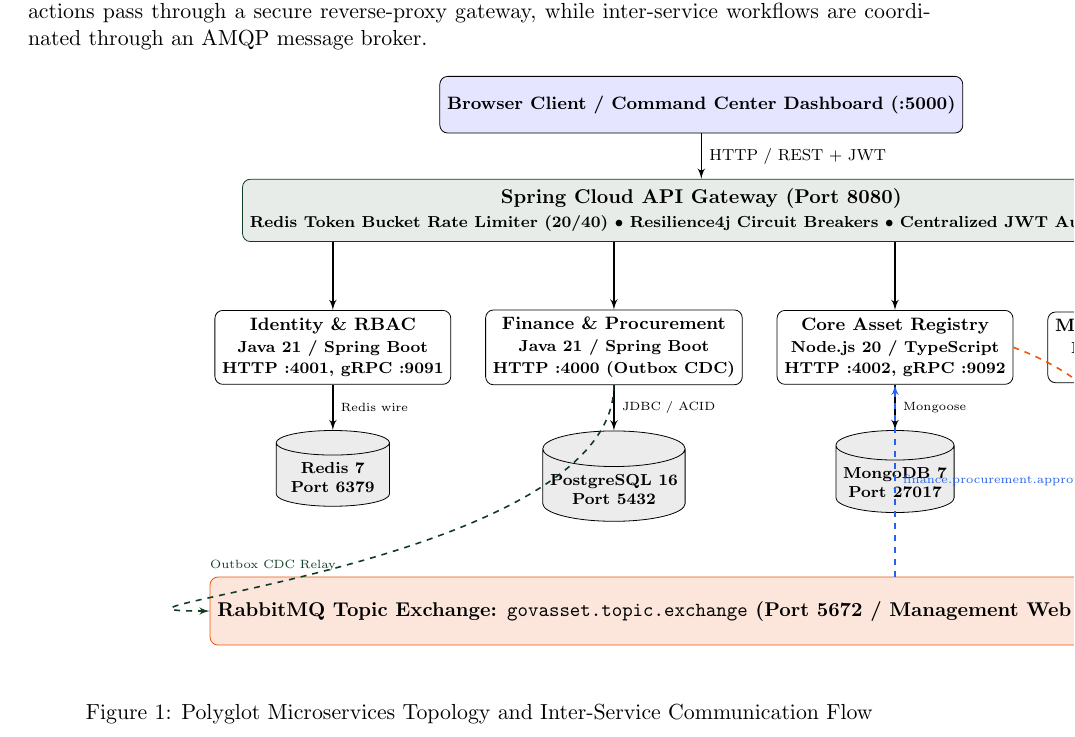
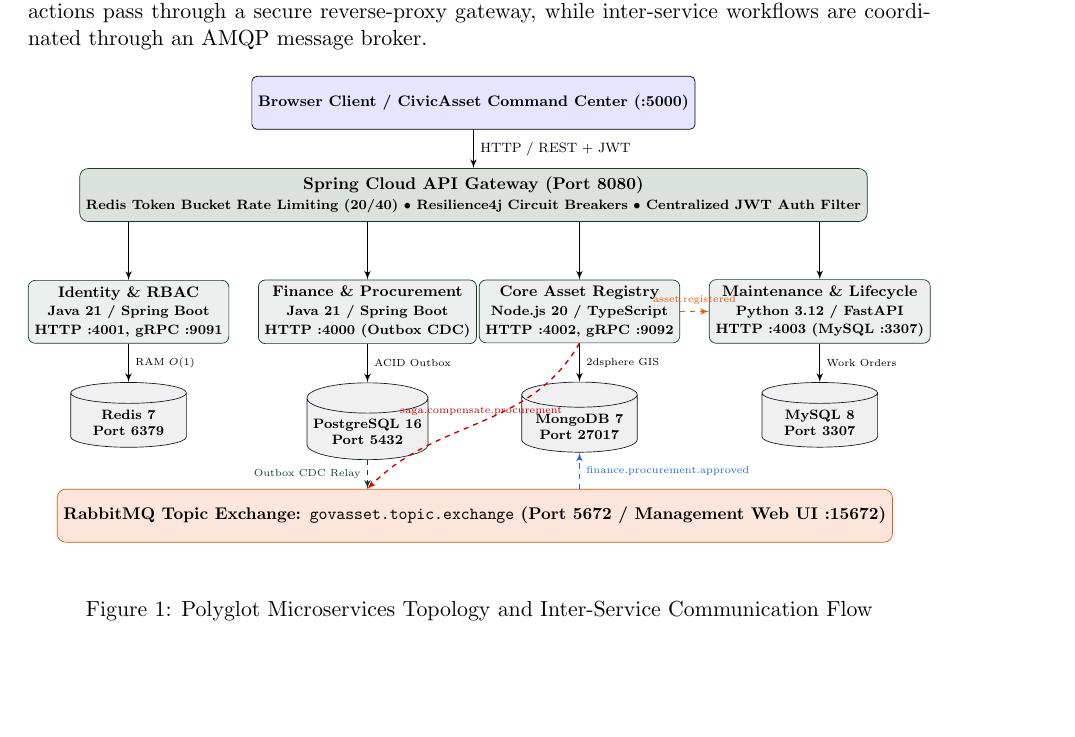
Before and after one commit to sujallohar/microservices_project, a LaTeX document (GovAsset_Microservices_Report.tex): part of page 4 of 12, cut so that both start at the same text, the shorter picture padded with empty space. Compiled offline with pdfLaTeX.

Commit message:
Fix TikZ diagram margin overflow and alignment in LaTeX report

```diff
--- a/GovAsset_Microservices_Report.tex
+++ b/GovAsset_Microservices_Report.tex
@@ -166,52 +166,60 @@
 
 \begin{figure}[H]
 \centering
+\resizebox{\linewidth}{!}{%
 \begin{tikzpicture}[
-    node distance=1.5cm and 1cm,
-    box/.style={rectangle, draw=black, fill=white, rounded corners, minimum height=1cm, minimum width=2.8cm, align=center, font=\footnotesize\bfseries},
-    db/.style={cylinder, draw=black, fill=gray!15, shape border rotate=90, aspect=0.25, minimum height=1cm, minimum width=2cm, align=center, font=\scriptsize\bfseries},
-    gw/.style={rectangle, draw=forestgreen, fill=forestgreen!10, rounded corners, minimum height=1.1cm, minimum width=12cm, align=center, font=\small\bfseries},
-    broker/.style={rectangle, draw=accentorange, fill=accentorange!15, rounded corners, minimum height=1.2cm, minimum width=12cm, align=center, font=\small\bfseries},
-    line/.style={draw, -latex', thick}
+    node distance=1.1cm and 0.6cm,
+    box/.style={rectangle, draw=black, fill=white, rounded corners=3pt, minimum height=1.1cm, minimum width=3.3cm, align=center, font=\footnotesize\bfseries},
+    svc/.style={rectangle, draw=forestgreen, fill=forestgreen!8, rounded corners=4pt, minimum height=1.3cm, minimum width=3.4cm, align=center, font=\footnotesize\bfseries},
+    db/.style={cylinder, draw=darknavy, fill=gray!12, shape border rotate=90, aspect=0.25, minimum height=1.1cm, minimum width=2.4cm, align=center, font=\scriptsize\bfseries},
+    gw/.style={rectangle, draw=forestgreen, fill=forestgreen!15, rounded corners=5pt, minimum height=1.1cm, minimum width=15.5cm, align=center, font=\small\bfseries},
+    broker/.style={rectangle, draw=accentorange, fill=accentorange!15, rounded corners=5pt, minimum height=1.1cm, minimum width=15.5cm, align=center, font=\small\bfseries},
+    line/.style={draw, -latex', thick},
+    dashline/.style={draw, -latex', thick, dashed}
 ]
 
-% Gateway
-\node (client) [box, fill=blue!10] {Browser Client / Command Center Dashboard (:5000)};
-\node (gw) [gw, below=0.8cm of client] {Spring Cloud API Gateway (Port 8080)\\ \scriptsize Redis Token Bucket Rate Limiter (20/40) $\bullet$ Resilience4j Circuit Breakers $\bullet$ Centralized JWT Auth Filter};
+% Client
+\node (client) [box, fill=blue!10, minimum width=9cm] {Browser Client / CivicAsset Command Center (:5000)};
+
+% Gateway (Centered below Client)
+\node (gw) [gw, below=0.8cm of client] {Spring Cloud API Gateway (Port 8080)\\ \scriptsize Redis Token Bucket Rate Limiting (20/40) $\bullet$ Resilience4j Circuit Breakers $\bullet$ Centralized JWT Auth Filter};
 
 \draw [line] (client) -- node[right, font=\scriptsize] {HTTP / REST + JWT} (gw);
 
-% 4 Microservices
-\node (s1) [box, below=1.2cm of gw.south west, xshift=1.6cm] {Identity \& RBAC\\ \scriptsize Java 21 / Spring Boot\\ \scriptsize HTTP :4001, gRPC :9091};
-\node (s2) [box, right=0.6cm of s1] {Finance \& Procurement\\ \scriptsize Java 21 / Spring Boot\\ \scriptsize HTTP :4000 (Outbox CDC)};
-\node (s3) [box, right=0.6cm of s2] {Core Asset Registry\\ \scriptsize Node.js 20 / TypeScript\\ \scriptsize HTTP :4002, gRPC :9092};
-\node (s4) [box, right=0.6cm of s3] {Maintenance \& Lifecycle\\ \scriptsize Python 3.12 / FastAPI\\ \scriptsize HTTP :4003};
+% 4 Microservices (Symmetric Row centered below Gateway)
+\node (s2) [svc, below=1.2cm of gw.south, xshift=-2.2cm] {Finance \& Procurement\\ \scriptsize Java 21 / Spring Boot\\ \scriptsize HTTP :4000 (Outbox CDC)};
+\node (s1) [svc, left=0.6cm of s2] {Identity \& RBAC\\ \scriptsize Java 21 / Spring Boot\\ \scriptsize HTTP :4001, gRPC :9091};
+\node (s3) [svc, below=1.2cm of gw.south, xshift=2.2cm] {Core Asset Registry\\ \scriptsize Node.js 20 / TypeScript\\ \scriptsize HTTP :4002, gRPC :9092};
+\node (s4) [svc, right=0.6cm of s3] {Maintenance \& Lifecycle\\ \scriptsize Python 3.12 / FastAPI\\ \scriptsize HTTP :4003 (MySQL :3307)};
 
 \draw [line] (gw.south -| s1) -- (s1);
 \draw [line] (gw.south -| s2) -- (s2);
 \draw [line] (gw.south -| s3) -- (s3);
 \draw [line] (gw.south -| s4) -- (s4);
 
-% Databases
+% 4 Databases directly below each microservice
 \node (db1) [db, below=0.8cm of s1] {Redis 7\\ \scriptsize Port 6379};
 \node (db2) [db, below=0.8cm of s2] {PostgreSQL 16\\ \scriptsize Port 5432};
 \node (db3) [db, below=0.8cm of s3] {MongoDB 7\\ \scriptsize Port 27017};
 \node (db4) [db, below=0.8cm of s4] {MySQL 8\\ \scriptsize Port 3307};
 
-\draw [line] (s1) -- node[right, font=\tiny] {Redis wire} (db1);
-\draw [line] (s2) -- node[right, font=\tiny] {JDBC / ACID} (db2);
-\draw [line] (s3) -- node[right, font=\tiny] {Mongoose} (db3);
-\draw [line] (s4) -- node[right, font=\tiny] {SQLAlchemy} (db4);
+\draw [line] (s1) -- node[right, font=\tiny] {RAM $O(1)$} (db1);
+\draw [line] (s2) -- node[right, font=\tiny] {ACID Outbox} (db2);
+\draw [line] (s3) -- node[right, font=\tiny] {2dsphere GIS} (db3);
+\draw [line] (s4) -- node[right, font=\tiny] {Work Orders} (db4);
 
-% RabbitMQ Broker
-\node (broker) [broker, below=1cm of db2.south east, xshift=1cm] {RabbitMQ Topic Exchange: \texttt{govasset.topic.exchange} (Port 5672 / Management Web UI :15672)};
+% RabbitMQ Broker (Centered below databases)
+\path (db2) -- node[midway] (dbmid) {} (db3);
+\node (broker) [broker, below=1.1cm of dbmid] {RabbitMQ Topic Exchange: \texttt{govasset.topic.exchange} (Port 5672 / Management Web UI :15672)};
 
-\draw [line, dashed, color=forestgreen] (s2.south) to[out=-90,in=180] node[left, font=\tiny] {Outbox CDC Relay} (broker.west);
-\draw [line, dashed, color=accentblue] (broker.north -| s3) -- node[right, font=\tiny] {finance.procurement.approved} (s3);
-\draw [line, dashed, color=accentorange] (s3.east) to[out=-20,in=90] node[right, font=\tiny] {asset.registered} (broker.north -| s4);
-\draw [line, dashed, color=accentorange] (broker.north -| s4) -- (s4);
+% Event / Saga Arrows
+\draw [dashline, color=forestgreen] (db2.south) -- node[left, font=\tiny, align=right] {Outbox CDC Relay} (broker.north -| db2);
+\draw [dashline, color=accentblue] (broker.north -| db3) -- node[right, font=\tiny] {finance.procurement.approved} (db3.south);
+\draw [dashline, color=accentorange] (s3.east) -- node[above, font=\tiny] {asset.registered} (s4.west);
+\draw [dashline, color=red!80!black] (s3.south) to[out=-120, in=45] node[above, font=\tiny] {saga.compensate.procurement} (broker.north -| s2);
 
-\end{tikzpicture}
+\end{tikzpicture}%
+}
 \caption{Polyglot Microservices Topology and Inter-Service Communication Flow}
 \end{figure}
 
```
